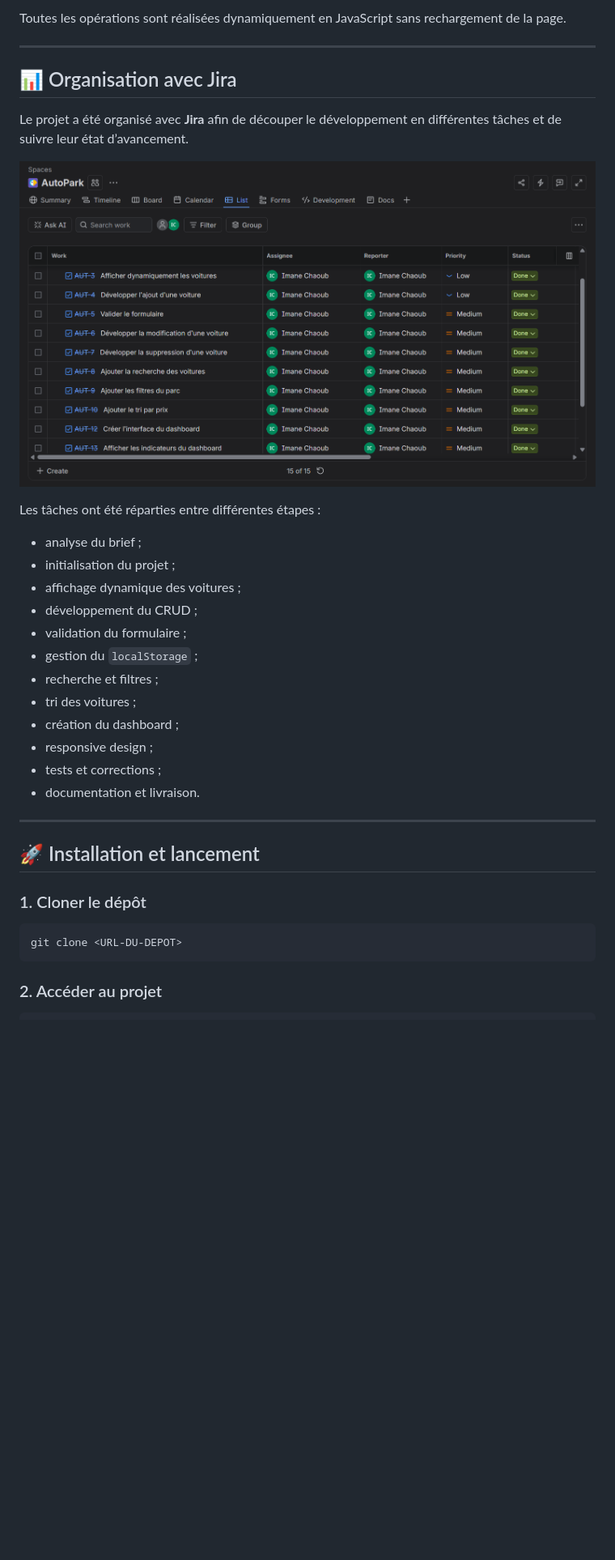
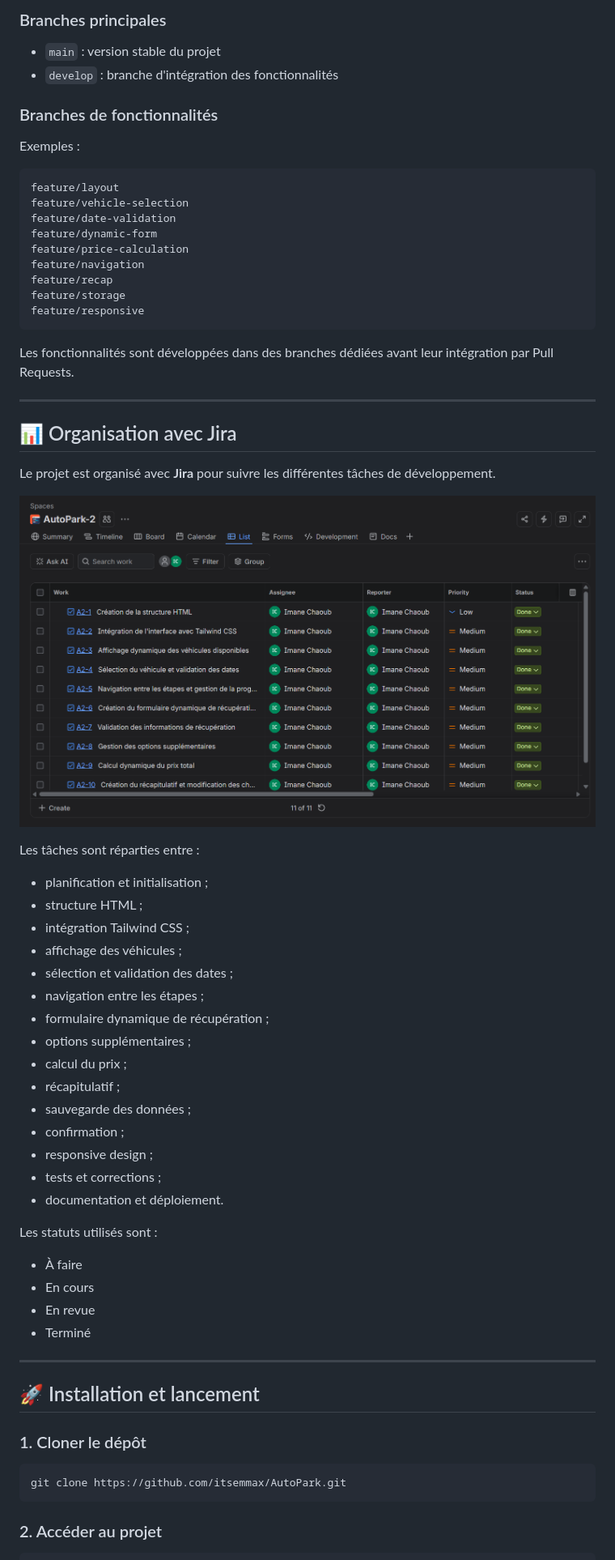
Before and after one commit to itsemmax/AutoPark, a Markdown page: README.md, the part around one of its changes. Shown at 81% size. Drawn GitHub-style; pictures changed too: assets/images/jira2.png (added); blank space fills up the shorter version.

````diff
--- a/README.md
+++ b/README.md
@@ -242,28 +404,59 @@ Dashboard
 
-Toutes les opérations sont réalisées dynamiquement en JavaScript sans rechargement de la page.
+### Branches principales
+
+- `main` : version stable du projet
+- `develop` : branche d'intégration des fonctionnalités
+
+### Branches de fonctionnalités
+
+Exemples :
+
+```text
+feature/layout
+feature/vehicle-selection
+feature/date-validation
+feature/dynamic-form
+feature/price-calculation
+feature/navigation
+feature/recap
+feature/storage
+feature/responsive
+```
+
+Les fonctionnalités sont développées dans des branches dédiées avant leur intégration par Pull Requests.
 
 ---
 
 ## 📊 Organisation avec Jira
 
-Le projet a été organisé avec **Jira** afin de découper le développement en différentes tâches et de suivre leur état d’avancement.
+Le projet est organisé avec **Jira** pour suivre les différentes tâches de développement.
 
-![Tableau Jira AutoPark](./assets/images/jira.png)
+![Tableau Jira AutoPark](./assets/images/jira2.png)
 
-Les tâches ont été réparties entre différentes étapes :
+Les tâches sont réparties entre :
 
-- analyse du brief ;
-- initialisation du projet ;
-- affichage dynamique des voitures ;
-- développement du CRUD ;
-- validation du formulaire ;
-- gestion du `localStorage` ;
-- recherche et filtres ;
-- tri des voitures ;
-- création du dashboard ;
+- planification et initialisation ;
+- structure HTML ;
+- intégration Tailwind CSS ;
+- affichage des véhicules ;
+- sélection et validation des dates ;
+- navigation entre les étapes ;
+- formulaire dynamique de récupération ;
+- options supplémentaires ;
+- calcul du prix ;
+- récapitulatif ;
+- sauvegarde des données ;
+- confirmation ;
 - responsive design ;
 - tests et corrections ;
-- documentation et livraison.
+- documentation et déploiement.
+
+Les statuts utilisés sont :
+
+- À faire
+- En cours
+- En revue
+- Terminé
 
 ---
 
@@ -272,7 +465,7 @@ Les tâches ont été réparties entre différentes étapes :
 ### 1. Cloner le dépôt
 
 ```bash
-git clone <URL-DU-DEPOT>
+git clone https://github.com/itsemmax/AutoPark.git
 ```
 
 ### 2. Accéder au projet
````
Also changed, not shown: other parts of README.md (+317 -136 lines), assets/images/location.png (added), assets/images/options.png (added), assets/images/recapitulatif.png (added), assets/images/recuperation.png (added), assets/images/vehicule.png (added), 1 other file.
